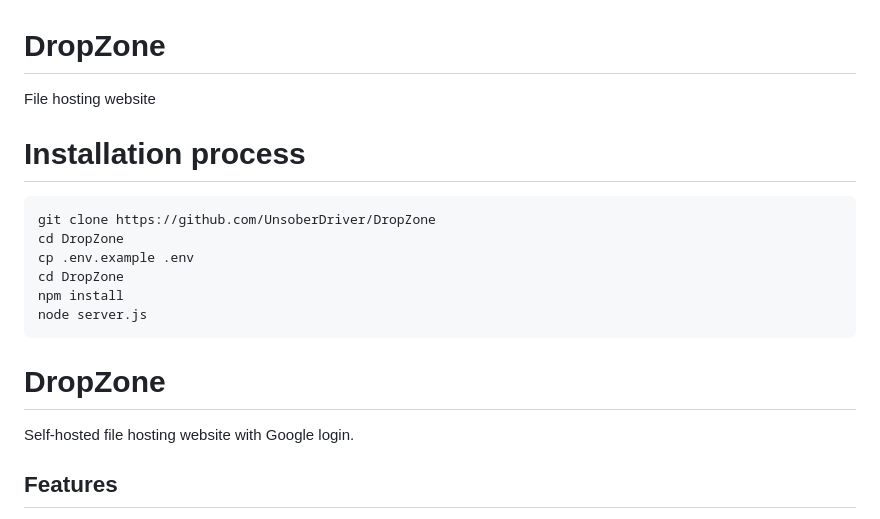
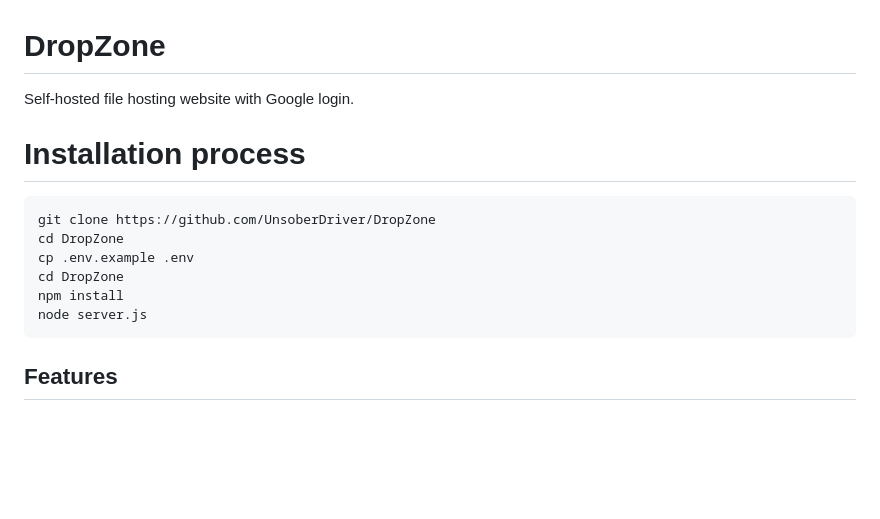
Before and after one commit to UnsoberDriver/DropZone, a Markdown page: README.md, the part around the change. Drawn GitHub-style; blank space fills up the shorter version.

Commit message:
Revise README description for DropZone
Updated project description for clarity and removed redundancy.

````diff
--- a/README.md
+++ b/README.md
@@ -1,5 +1,5 @@
 # DropZone
-File hosting website
+Self-hosted file hosting website with Google login.
 
 # Installation process
 ```bash
@@ -10,10 +10,6 @@ cd DropZone
 npm install
 node server.js
 ```
-
-# DropZone
-
-Self-hosted file hosting website with Google login.
 
 ## Features
 
````
